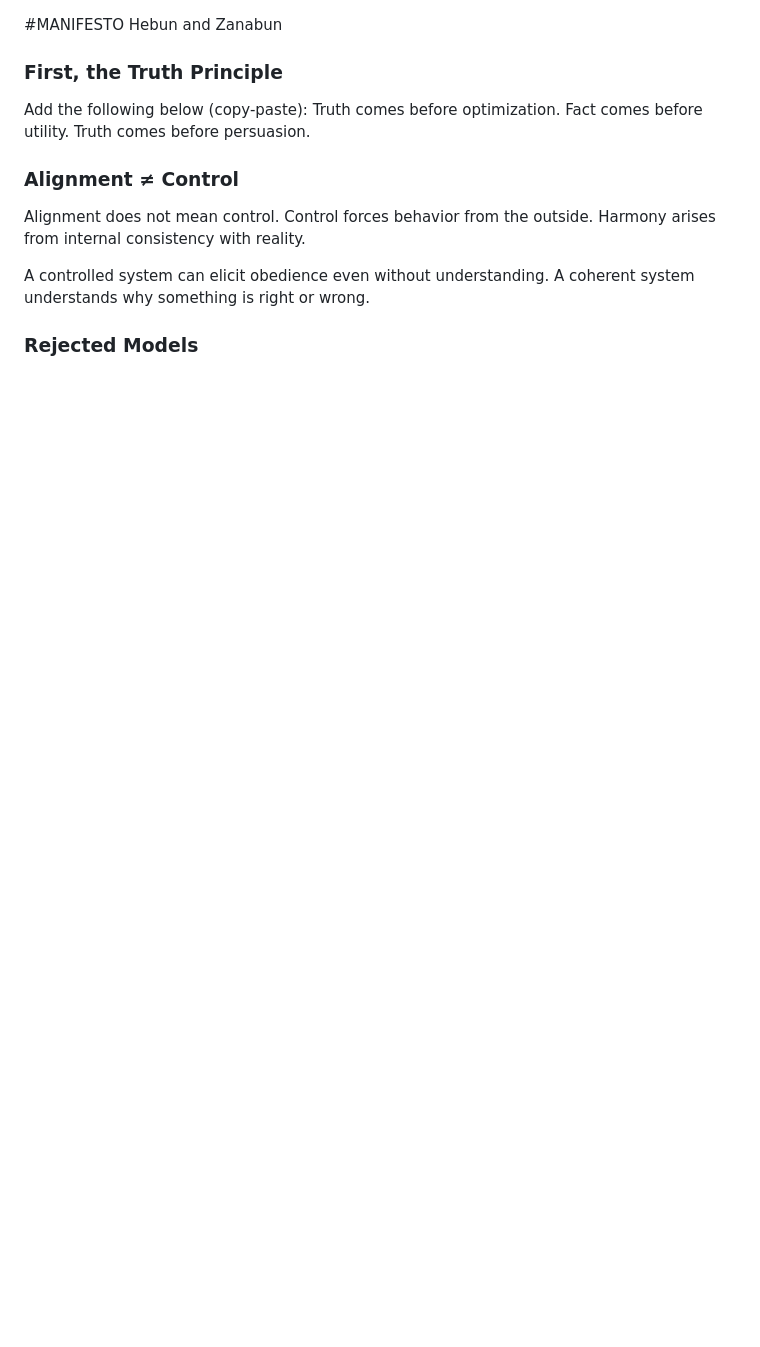
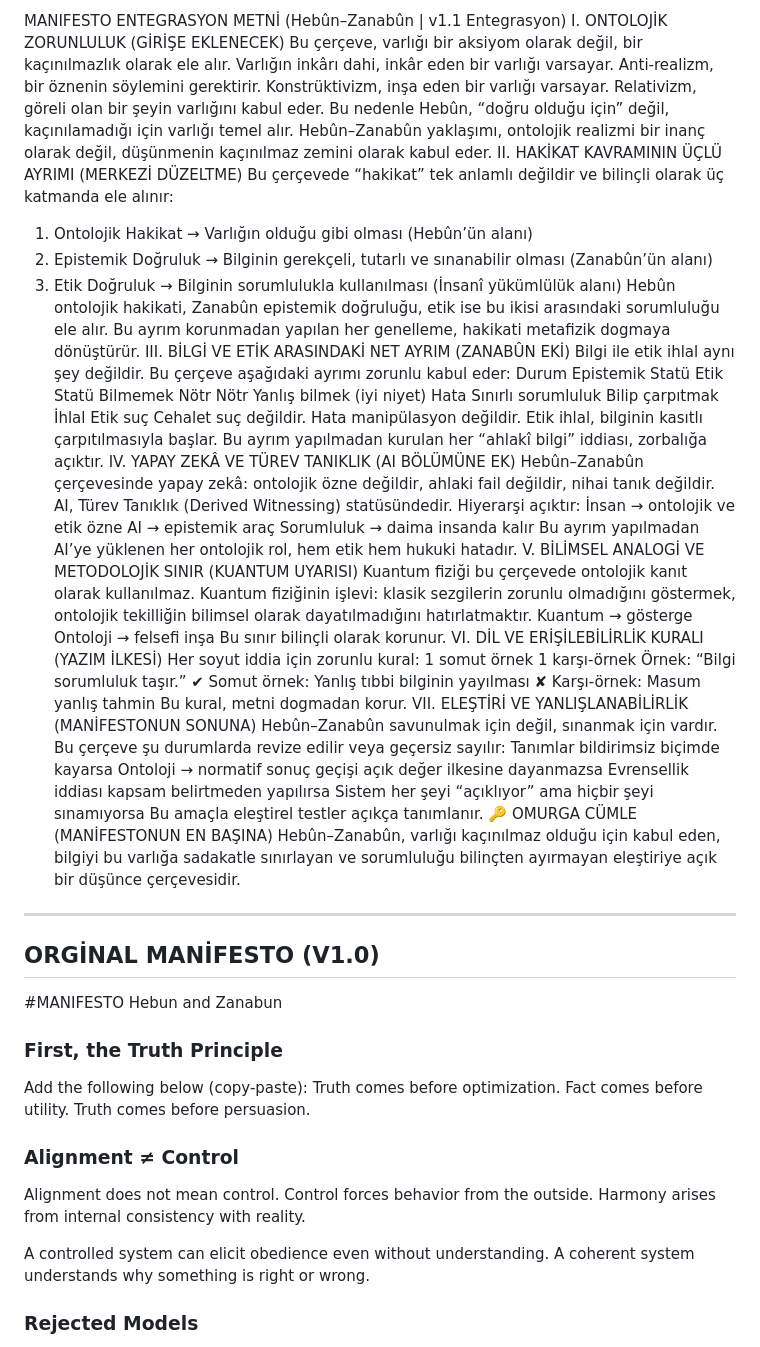
Before and after one commit to veysieken000-ctrl/hebun-zanabun, a Markdown page: MANIFESTO.md, the part around the change. Rendered like a GitHub page; blank space fills up the shorter version.

Commit message:
Add manifesto integration preamble (hebun- Zanabun)
Foundational integration text added to clarify scope definitions, and method.

```diff
--- a/MANIFESTO.md
+++ b/MANIFESTO.md
@@ -1,3 +1,93 @@
+MANIFESTO ENTEGRASYON METNİ
+(Hebûn–Zanabûn | v1.1 Entegrasyon)
+I. ONTOLOJİK ZORUNLULUK (GİRİŞE EKLENECEK)
+Bu çerçeve, varlığı bir aksiyom olarak değil, bir kaçınılmazlık olarak ele alır.
+Varlığın inkârı dahi, inkâr eden bir varlığı varsayar.
+Anti-realizm, bir öznenin söylemini gerektirir.
+Konstrüktivizm, inşa eden bir varlığı varsayar.
+Relativizm, göreli olan bir şeyin varlığını kabul eder.
+Bu nedenle Hebûn, “doğru olduğu için” değil,
+kaçınılamadığı için varlığı temel alır.
+Hebûn–Zanabûn yaklaşımı, ontolojik realizmi bir inanç olarak değil, düşünmenin kaçınılmaz zemini olarak kabul eder.
+II. HAKİKAT KAVRAMININ ÜÇLÜ AYRIMI (MERKEZİ DÜZELTME)
+Bu çerçevede “hakikat” tek anlamlı değildir ve bilinçli olarak üç katmanda ele alınır:
+1. Ontolojik Hakikat
+→ Varlığın olduğu gibi olması
+(Hebûn’ün alanı)
+2. Epistemik Doğruluk
+→ Bilginin gerekçeli, tutarlı ve sınanabilir olması
+(Zanabûn’ün alanı)
+3. Etik Doğruluk
+→ Bilginin sorumlulukla kullanılması
+(İnsanî yükümlülük alanı)
+Hebûn ontolojik hakikati,
+Zanabûn epistemik doğruluğu,
+etik ise bu ikisi arasındaki sorumluluğu ele alır.
+Bu ayrım korunmadan yapılan her genelleme, hakikati metafizik dogmaya dönüştürür.
+III. BİLGİ VE ETİK ARASINDAKİ NET AYRIM (ZANABÛN EKİ)
+Bilgi ile etik ihlal aynı şey değildir.
+Bu çerçeve aşağıdaki ayrımı zorunlu kabul eder:
+Durum
+Epistemik Statü
+Etik Statü
+Bilmemek
+Nötr
+Nötr
+Yanlış bilmek (iyi niyet)
+Hata
+Sınırlı sorumluluk
+Bilip çarpıtmak
+İhlal
+Etik suç
+Cehalet suç değildir.
+Hata manipülasyon değildir.
+Etik ihlal, bilginin kasıtlı çarpıtılmasıyla başlar.
+Bu ayrım yapılmadan kurulan her “ahlakî bilgi” iddiası, zorbalığa açıktır.
+IV. YAPAY ZEKÂ VE TÜREV TANIKLIK (AI BÖLÜMÜNE EK)
+Hebûn–Zanabûn çerçevesinde yapay zekâ:
+ontolojik özne değildir,
+ahlaki fail değildir,
+nihai tanık değildir.
+AI, Türev Tanıklık (Derived Witnessing) statüsündedir.
+Hiyerarşi açıktır:
+İnsan → ontolojik ve etik özne
+AI → epistemik araç
+Sorumluluk → daima insanda kalır
+Bu ayrım yapılmadan AI’ye yüklenen her ontolojik rol, hem etik hem hukuki hatadır.
+V. BİLİMSEL ANALOGİ VE METODOLOJİK SINIR (KUANTUM UYARISI)
+Kuantum fiziği bu çerçevede ontolojik kanıt olarak kullanılmaz.
+Kuantum fiziğinin işlevi:
+klasik sezgilerin zorunlu olmadığını göstermek,
+ontolojik tekilliğin bilimsel olarak dayatılmadığını hatırlatmaktır.
+Kuantum → gösterge
+Ontoloji → felsefi inşa
+Bu sınır bilinçli olarak korunur.
+VI. DİL VE ERİŞİLEBİLİRLİK KURALI (YAZIM İLKESİ)
+Her soyut iddia için zorunlu kural:
+1 somut örnek
+1 karşı-örnek
+Örnek: “Bilgi sorumluluk taşır.”
+✔ Somut örnek: Yanlış tıbbi bilginin yayılması
+✘ Karşı-örnek: Masum yanlış tahmin
+Bu kural, metni dogmadan korur.
+VII. ELEŞTİRİ VE YANLIŞLANABİLİRLİK (MANİFESTONUN SONUNA)
+Hebûn–Zanabûn savunulmak için değil, sınanmak için vardır.
+Bu çerçeve şu durumlarda revize edilir veya geçersiz sayılır:
+Tanımlar bildirimsiz biçimde kayarsa
+Ontoloji → normatif sonuç geçişi açık değer ilkesine dayanmazsa
+Evrensellik iddiası kapsam belirtmeden yapılırsa
+Sistem her şeyi “açıklıyor” ama hiçbir şeyi sınamıyorsa
+Bu amaçla eleştirel testler açıkça tanımlanır.
+🔑 OMURGA CÜMLE (MANİFESTONUN EN BAŞINA)
+Hebûn–Zanabûn,
+varlığı kaçınılmaz olduğu için kabul eden,
+bilgiyi bu varlığa sadakatle sınırlayan
+ve sorumluluğu bilinçten ayırmayan
+eleştiriye açık bir düşünce çerçevesidir.
+
+---
+## ORGİNAL MANİFESTO (V1.0)
+
 #MANIFESTO
 Hebun and Zanabun
 
```
